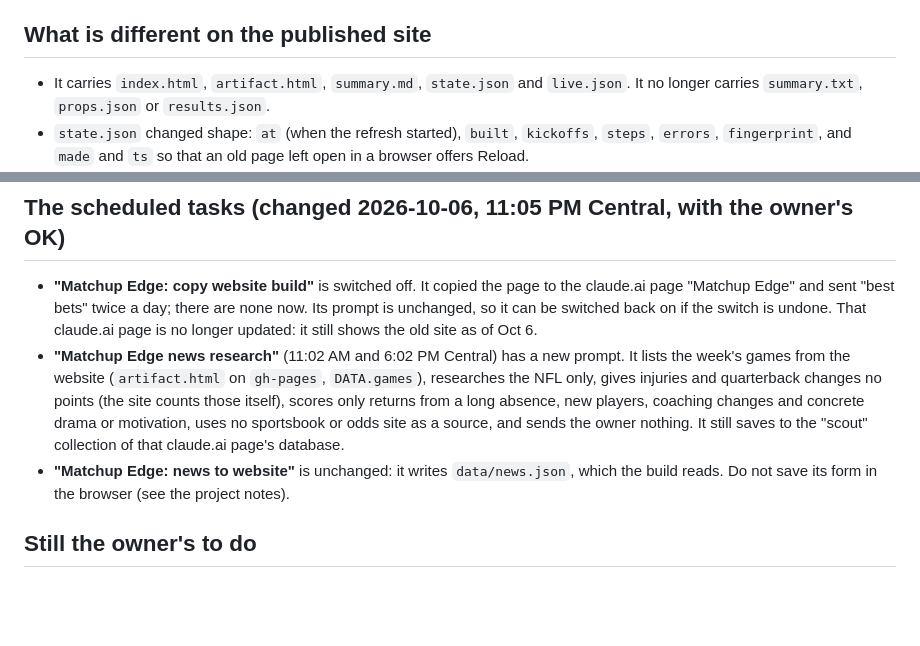
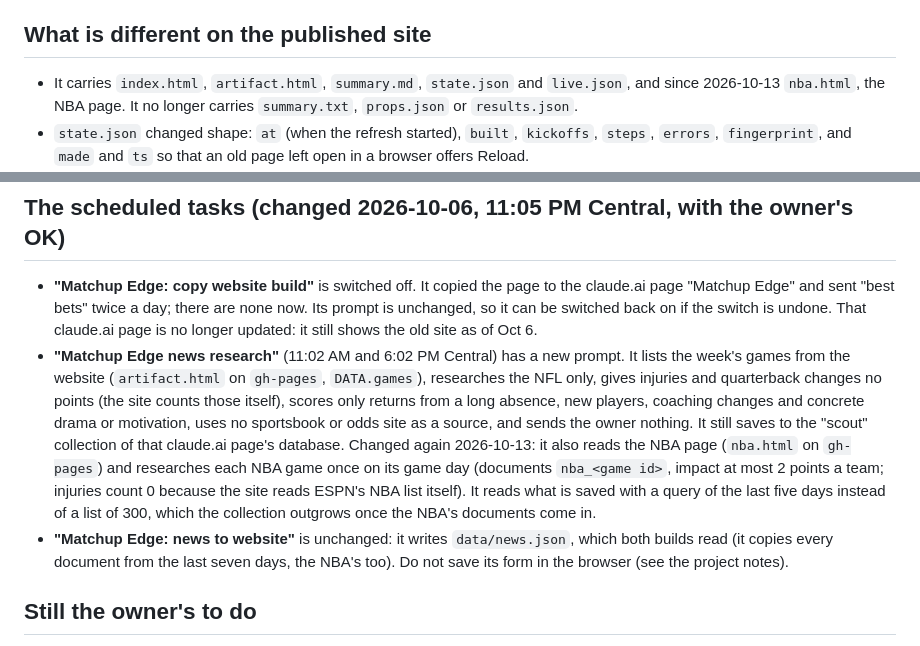
Before and after one commit to hasannavan241/matchupedge, a Markdown page: analytics/SWITCH.md, 2 parts joined by grey strips. Rendered like a GitHub page; blank space fills up the shorter version.

Commit message:
Note the NBA page and the research task's NBA coverage in SWITCH.md
Co-Authored-By: Claude Opus 5.5 <noreply@anthropic.com>
Claude-Session: https://claude.ai/code/session_01Fr8con2EqYu5Lfqr4xi6G5

```diff
--- a/analytics/SWITCH.md
+++ b/analytics/SWITCH.md
@@ -28,8 +28,8 @@ should be cancelled only once the owner is happy with the new site.
 
 ## What is different on the published site
 
-- It carries `index.html`, `artifact.html`, `summary.md`, `state.json` and `live.json`. It no longer carries
-  `summary.txt`, `props.json` or `results.json`.
+- It carries `index.html`, `artifact.html`, `summary.md`, `state.json` and `live.json`, and since 2026-10-13
+  `nba.html`, the NBA page. It no longer carries `summary.txt`, `props.json` or `results.json`.
 - `state.json` changed shape: `at` (when the refresh started), `built`, `kickoffs`, `steps`, `errors`,
   `fingerprint`, and `made` and `ts` so that an old page left open in a browser offers Reload.
 - The page's data still carries `nfl.games`, `nba` and `epl`, which the old news research prompt read. The new
@@ -46,8 +46,13 @@ should be cancelled only once the owner is happy with the new site.
   quarterback changes no points (the site counts those itself), scores only returns from a long absence, new
   players, coaching changes and concrete drama or motivation, uses no sportsbook or odds site as a source, and
   sends the owner nothing. It still saves to the "scout" collection of that claude.ai page's database.
-- **"Matchup Edge: news to website"** is unchanged: it writes `data/news.json`, which the build reads. Do not
-  save its form in the browser (see the project notes).
+  Changed again 2026-10-13: it also reads the NBA page (`nba.html` on `gh-pages`) and researches each NBA game
+  once on its game day (documents `nba_<game id>`, impact at most 2 points a team; injuries count 0 because the site
+  reads ESPN's NBA list itself). It reads what is saved with a query of the last five days instead of a list of
+  300, which the collection outgrows once the NBA's documents come in.
+- **"Matchup Edge: news to website"** is unchanged: it writes `data/news.json`, which both builds read (it copies
+  every document from the last seven days, the NBA's too). Do not save its form in the browser (see the project
+  notes).
 
 ## Still the owner's to do
 
```
